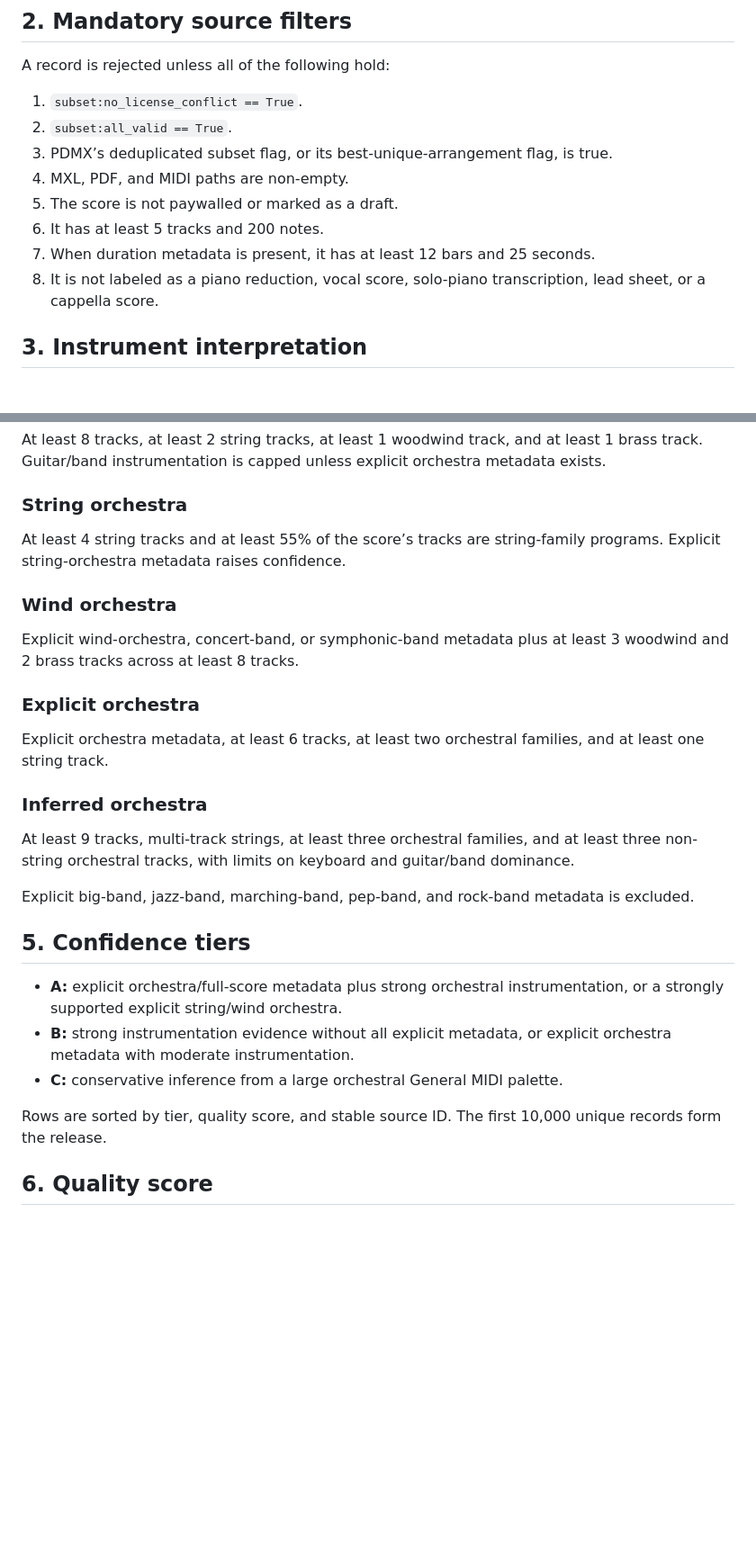
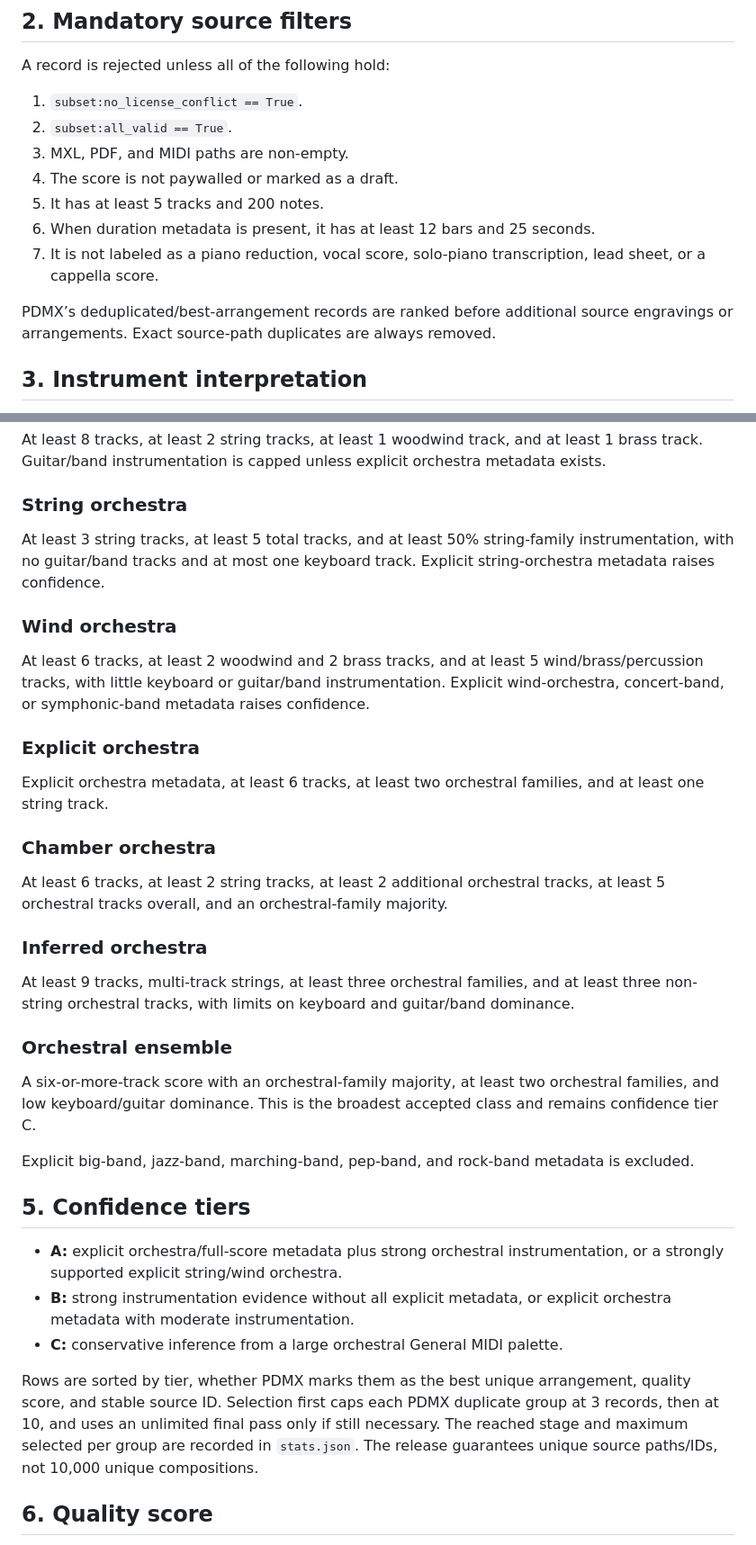
Before and after one commit to hesong0222-dev/4, a Markdown page: docs/METHODOLOGY.md, 2 parts joined by grey strips. Shown at 90% size. GitHub-like rendering; blank space fills up the shorter version.

Commit message:
docs: document progressive arrangement caps and broader orchestra classes

```diff
--- a/docs/METHODOLOGY.md
+++ b/docs/METHODOLOGY.md
@@ -12,12 +12,13 @@ A record is rejected unless all of the following hold:
 
 1. `subset:no_license_conflict == True`.
 2. `subset:all_valid == True`.
-3. PDMX’s deduplicated subset flag, or its best-unique-arrangement flag, is true.
-4. MXL, PDF, and MIDI paths are non-empty.
-5. The score is not paywalled or marked as a draft.
-6. It has at least 5 tracks and 200 notes.
-7. When duration metadata is present, it has at least 12 bars and 25 seconds.
-8. It is not labeled as a piano reduction, vocal score, solo-piano transcription, lead sheet, or a cappella score.
+3. MXL, PDF, and MIDI paths are non-empty.
+4. The score is not paywalled or marked as a draft.
+5. It has at least 5 tracks and 200 notes.
+6. When duration metadata is present, it has at least 12 bars and 25 seconds.
+7. It is not labeled as a piano reduction, vocal score, solo-piano transcription, lead sheet, or a cappella score.
+
+PDMX’s deduplicated/best-arrangement records are ranked before additional source engravings or arrangements. Exact source-path duplicates are always removed.
 
 ## 3. Instrument interpretation
 
@@ -43,19 +44,27 @@ At least 8 tracks, at least 2 string tracks, at least 1 woodwind track, and at l
 
 ### String orchestra
 
-At least 4 string tracks and at least 55% of the score’s tracks are string-family programs. Explicit string-orchestra metadata raises confidence.
+At least 3 string tracks, at least 5 total tracks, and at least 50% string-family instrumentation, with no guitar/band tracks and at most one keyboard track. Explicit string-orchestra metadata raises confidence.
 
 ### Wind orchestra
 
-Explicit wind-orchestra, concert-band, or symphonic-band metadata plus at least 3 woodwind and 2 brass tracks across at least 8 tracks.
+At least 6 tracks, at least 2 woodwind and 2 brass tracks, and at least 5 wind/brass/percussion tracks, with little keyboard or guitar/band instrumentation. Explicit wind-orchestra, concert-band, or symphonic-band metadata raises confidence.
 
 ### Explicit orchestra
 
 Explicit orchestra metadata, at least 6 tracks, at least two orchestral families, and at least one string track.
 
+### Chamber orchestra
+
+At least 6 tracks, at least 2 string tracks, at least 2 additional orchestral tracks, at least 5 orchestral tracks overall, and an orchestral-family majority.
+
 ### Inferred orchestra
 
 At least 9 tracks, multi-track strings, at least three orchestral families, and at least three non-string orchestral tracks, with limits on keyboard and guitar/band dominance.
+
+### Orchestral ensemble
+
+A six-or-more-track score with an orchestral-family majority, at least two orchestral families, and low keyboard/guitar dominance. This is the broadest accepted class and remains confidence tier C.
 
 Explicit big-band, jazz-band, marching-band, pep-band, and rock-band metadata is excluded.
 
@@ -65,7 +74,7 @@ Explicit big-band, jazz-band, marching-band, pep-band, and rock-band metadata is
 - **B:** strong instrumentation evidence without all explicit metadata, or explicit orchestra metadata with moderate instrumentation.
 - **C:** conservative inference from a large orchestral General MIDI palette.
 
-Rows are sorted by tier, quality score, and stable source ID. The first 10,000 unique records form the release.
+Rows are sorted by tier, whether PDMX marks them as the best unique arrangement, quality score, and stable source ID. Selection first caps each PDMX duplicate group at 3 records, then at 10, and uses an unlimited final pass only if still necessary. The reached stage and maximum selected per group are recorded in `stats.json`. The release guarantees unique source paths/IDs, not 10,000 unique compositions.
 
 ## 6. Quality score
 
```
Also changed, not shown: other parts of docs/METHODOLOGY.md (+1 -0 lines).
